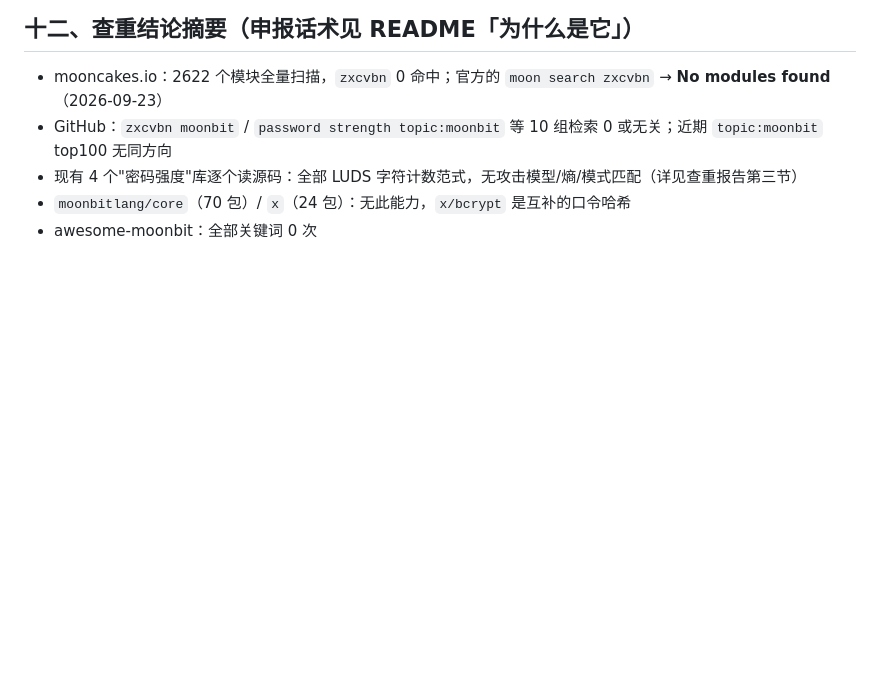
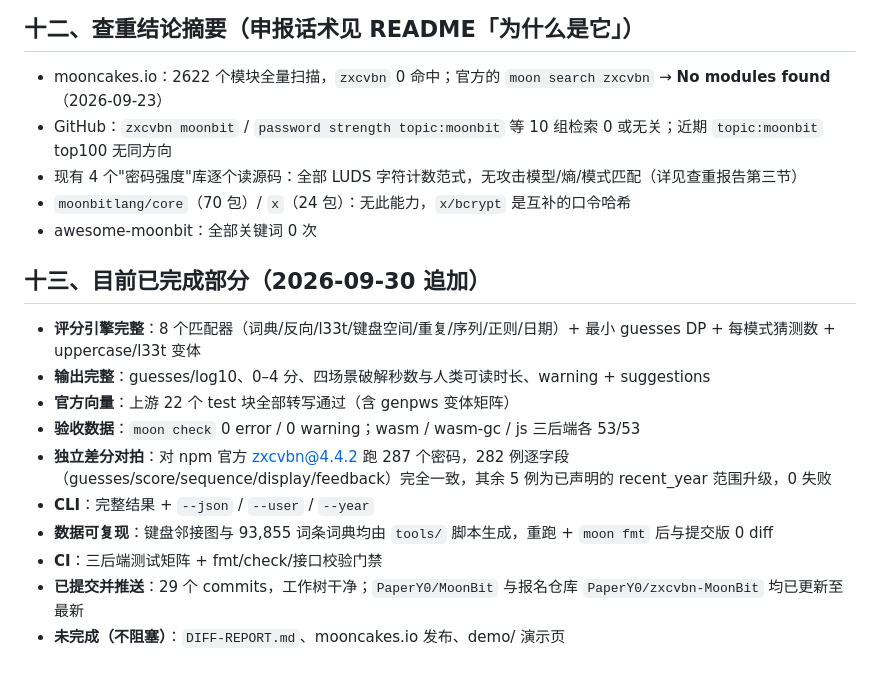
Before and after one commit to PaperY0/zxcvbn-MoonBit, a Markdown page: docs/implementation-plan.md, the part around the change. Rendered like a GitHub page; blank space fills up the shorter version.

Commit message:
docs: 在实现计划中追加目前已完成部分清单

```diff
--- a/docs/implementation-plan.md
+++ b/docs/implementation-plan.md
@@ -246,3 +246,16 @@ zxcvbn(pw, user_inputs)
 - 现有 4 个"密码强度"库逐个读源码：全部 LUDS 字符计数范式，无攻击模型/熵/模式匹配（详见查重报告第三节）
 - `moonbitlang/core`（70 包）/ `x`（24 包）：无此能力，`x/bcrypt` 是互补的口令哈希
 - awesome-moonbit：全部关键词 0 次
+
+## 十三、目前已完成部分（2026-09-30 追加）
+
+- **评分引擎完整**：8 个匹配器（词典/反向/l33t/键盘空间/重复/序列/正则/日期）+ 最小 guesses DP + 每模式猜测数 + uppercase/l33t 变体
+- **输出完整**：guesses/log10、0–4 分、四场景破解秒数与人类可读时长、warning + suggestions
+- **官方向量**：上游 22 个 test 块全部转写通过（含 genpws 变体矩阵）
+- **验收数据**：`moon check` 0 error / 0 warning；wasm / wasm-gc / js 三后端各 53/53
+- **独立差分对拍**：对 npm 官方 zxcvbn@4.4.2 跑 287 个密码，282 例逐字段（guesses/score/sequence/display/feedback）完全一致，其余 5 例为已声明的 recent_year 范围升级，0 失败
+- **CLI**：完整结果 + `--json` / `--user` / `--year`
+- **数据可复现**：键盘邻接图与 93,855 词条词典均由 `tools/` 脚本生成，重跑 + `moon fmt` 后与提交版 0 diff
+- **CI**：三后端测试矩阵 + fmt/check/接口校验门禁
+- **已提交并推送**：29 个 commits，工作树干净；`PaperY0/MoonBit` 与报名仓库 `PaperY0/zxcvbn-MoonBit` 均已更新至最新
+- **未完成（不阻塞）**：`DIFF-REPORT.md`、mooncakes.io 发布、demo/ 演示页
```
